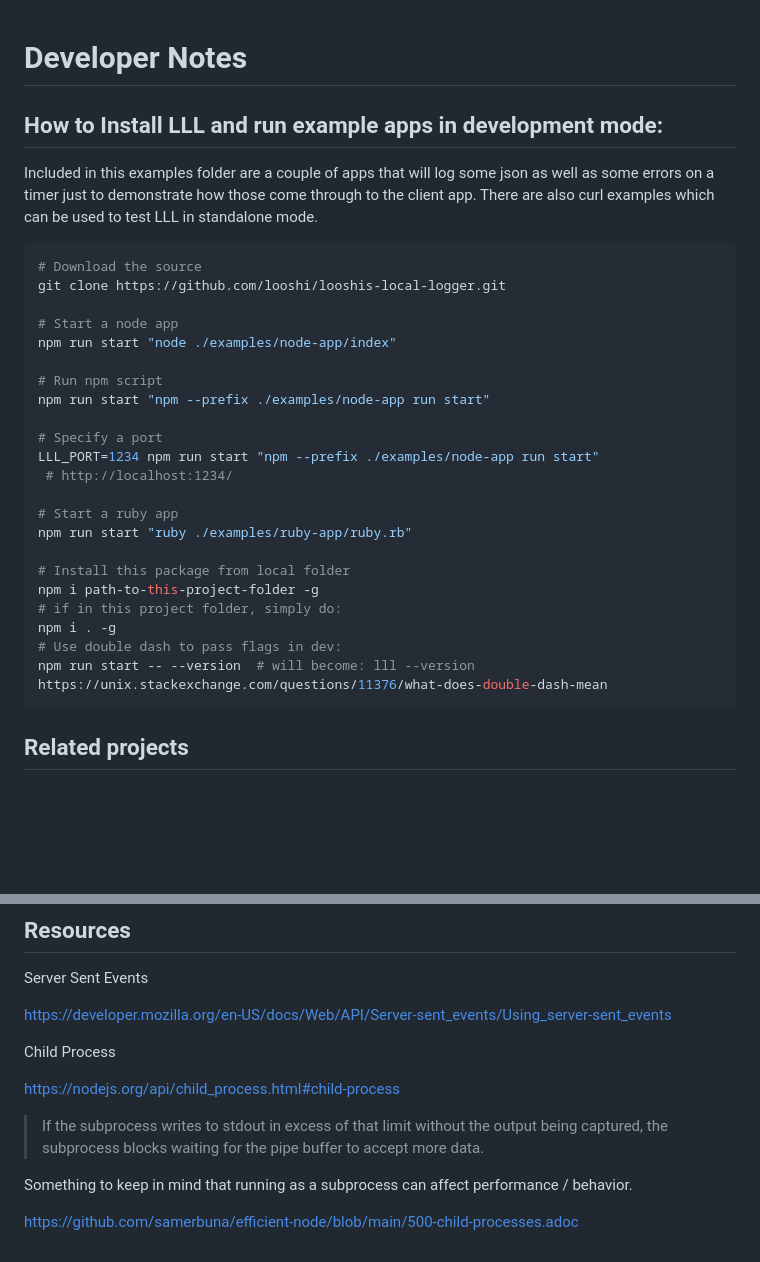
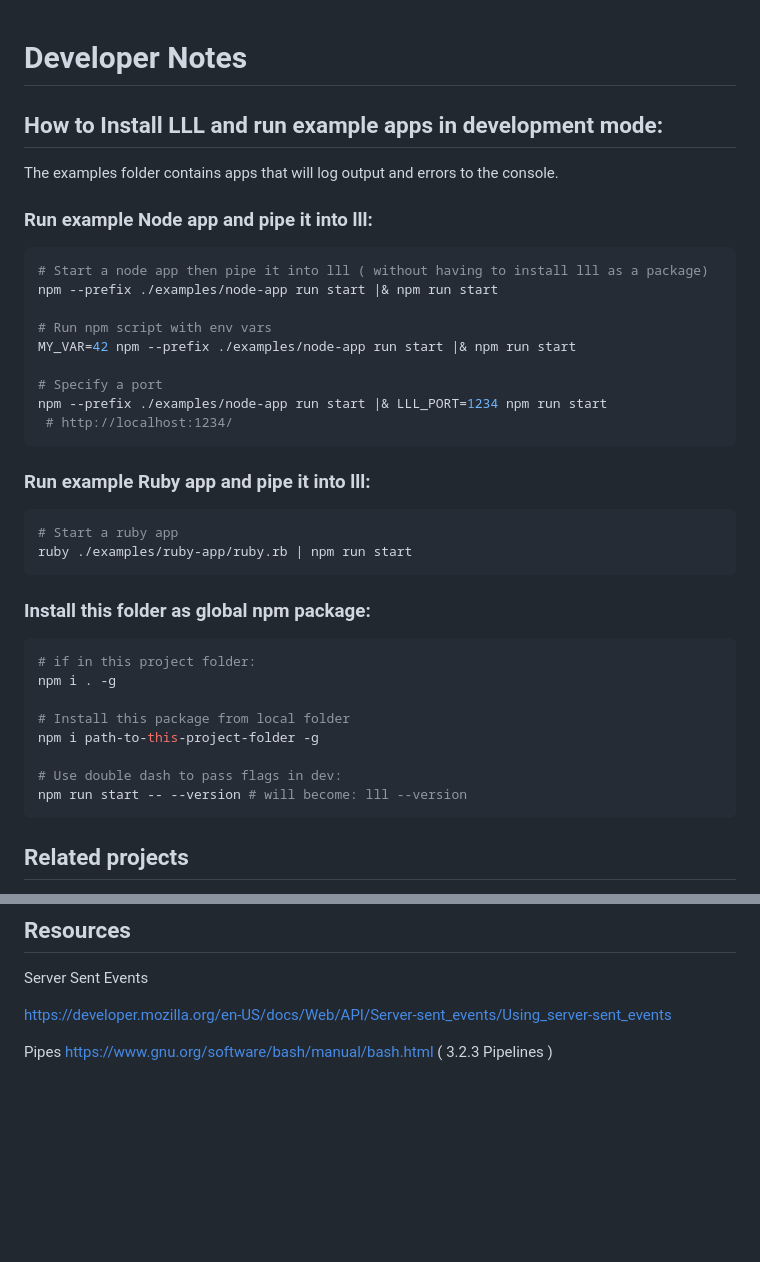
Before and after one commit to looshi/looshis-local-logger, a Markdown page: examples/README.md, 2 parts joined by grey strips. Rendered like a GitHub page; blank space fills up the shorter version.

Commit message:
Version 2 (#4)

````diff
--- a/examples/README.md
+++ b/examples/README.md
@@ -1,34 +1,41 @@
-
 # Developer Notes
 
 ## How to Install LLL and run example apps in development mode:
 
-Included in this examples folder are a couple of apps that will log some json as well as some errors on a timer just to demonstrate how those come through to the client app.  There are also curl examples which can be used to test LLL in standalone mode.
+The examples folder contains apps that will log output and errors to the console.
+
+### Run example Node app and pipe it into lll:
 
 ```sh
-# Download the source
-git clone https://github.com/looshi/looshis-local-logger.git
+# Start a node app then pipe it into lll ( without having to install lll as a package)
+npm --prefix ./examples/node-app run start |& npm run start
 
-# Start a node app
-npm run start "node ./examples/node-app/index"
-
-# Run npm script
-npm run start "npm --prefix ./examples/node-app run start"
+# Run npm script with env vars
+MY_VAR=42 npm --prefix ./examples/node-app run start |& npm run start
 
 # Specify a port
-LLL_PORT=1234 npm run start "npm --prefix ./examples/node-app run start"
+npm --prefix ./examples/node-app run start |& LLL_PORT=1234 npm run start
  # http://localhost:1234/
+```
 
+### Run example Ruby app and pipe it into lll:
+
+```sh
 # Start a ruby app
-npm run start "ruby ./examples/ruby-app/ruby.rb"
+ruby ./examples/ruby-app/ruby.rb | npm run start
+```
+
+### Install this folder as global npm package:
+
+```sh
+# if in this project folder:
+npm i . -g
 
 # Install this package from local folder
 npm i path-to-this-project-folder -g
-# if in this project folder, simply do:
-npm i . -g
+
 # Use double dash to pass flags in dev:
-npm run start -- --version  # will become: lll --version
-https://unix.stackexchange.com/questions/11376/what-does-double-dash-mean
+npm run start -- --version # will become: lll --version
 ```
 
 ## Related projects
@@ -45,12 +52,5 @@ Server Sent Events
 
 https://developer.mozilla.org/en-US/docs/Web/API/Server-sent_events/Using_server-sent_events
 
-Child Process
-
-https://nodejs.org/api/child_process.html#child-process
-
-> If the subprocess writes to stdout in excess of that limit without the output being captured, the subprocess blocks waiting for the pipe buffer to accept more data.
-
-Something to keep in mind that running as a subprocess can affect performance / behavior.
-
-https://github.com/samerbuna/efficient-node/blob/main/500-child-processes.adoc
+Pipes
+https://www.gnu.org/software/bash/manual/bash.html ( 3.2.3 Pipelines )
````
Also changed, not shown: README.md (+27 -49 lines), examples/curl/curl-examples.md (deleted, +0 -43 lines), examples/example.png, 5 other files.
